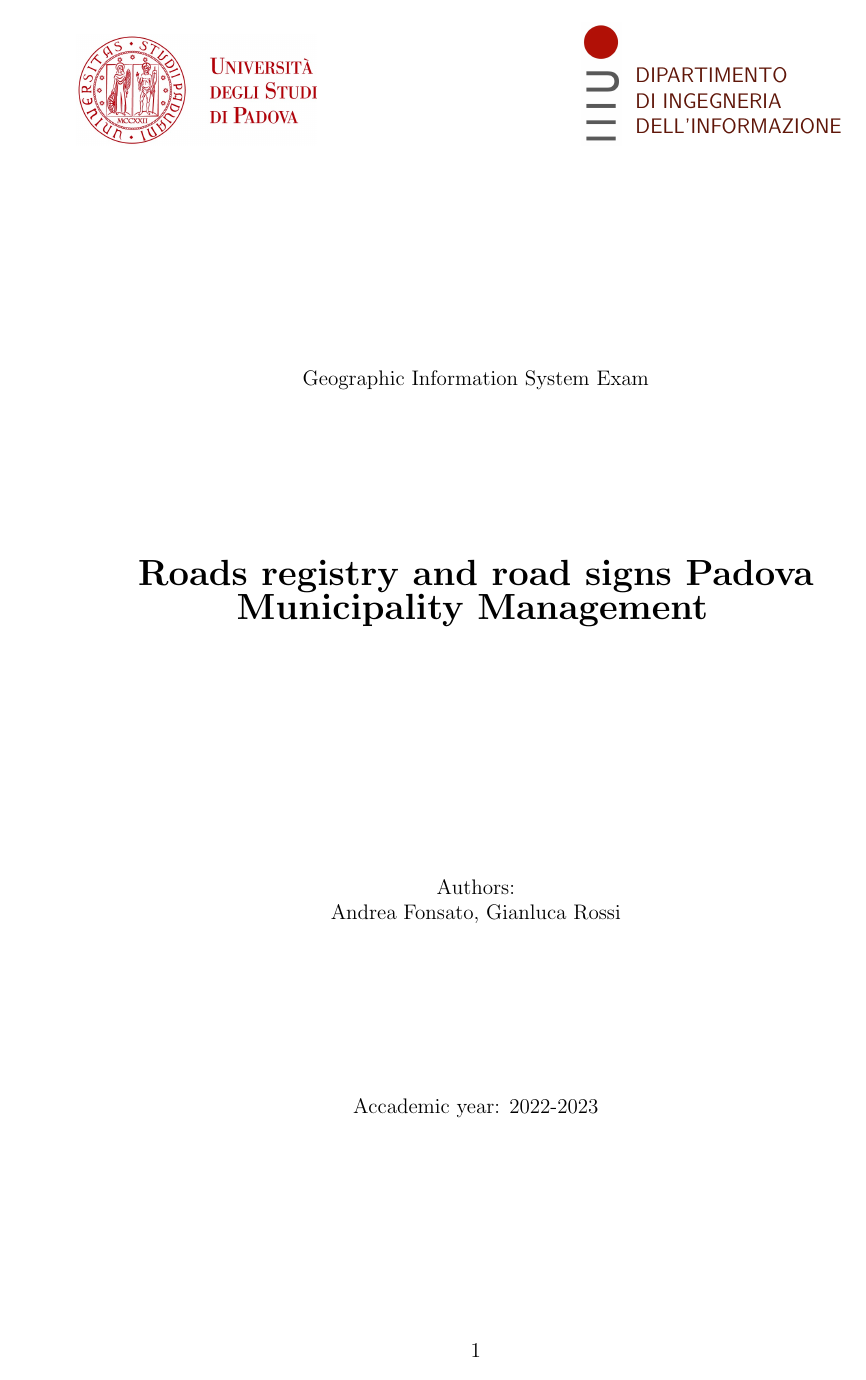
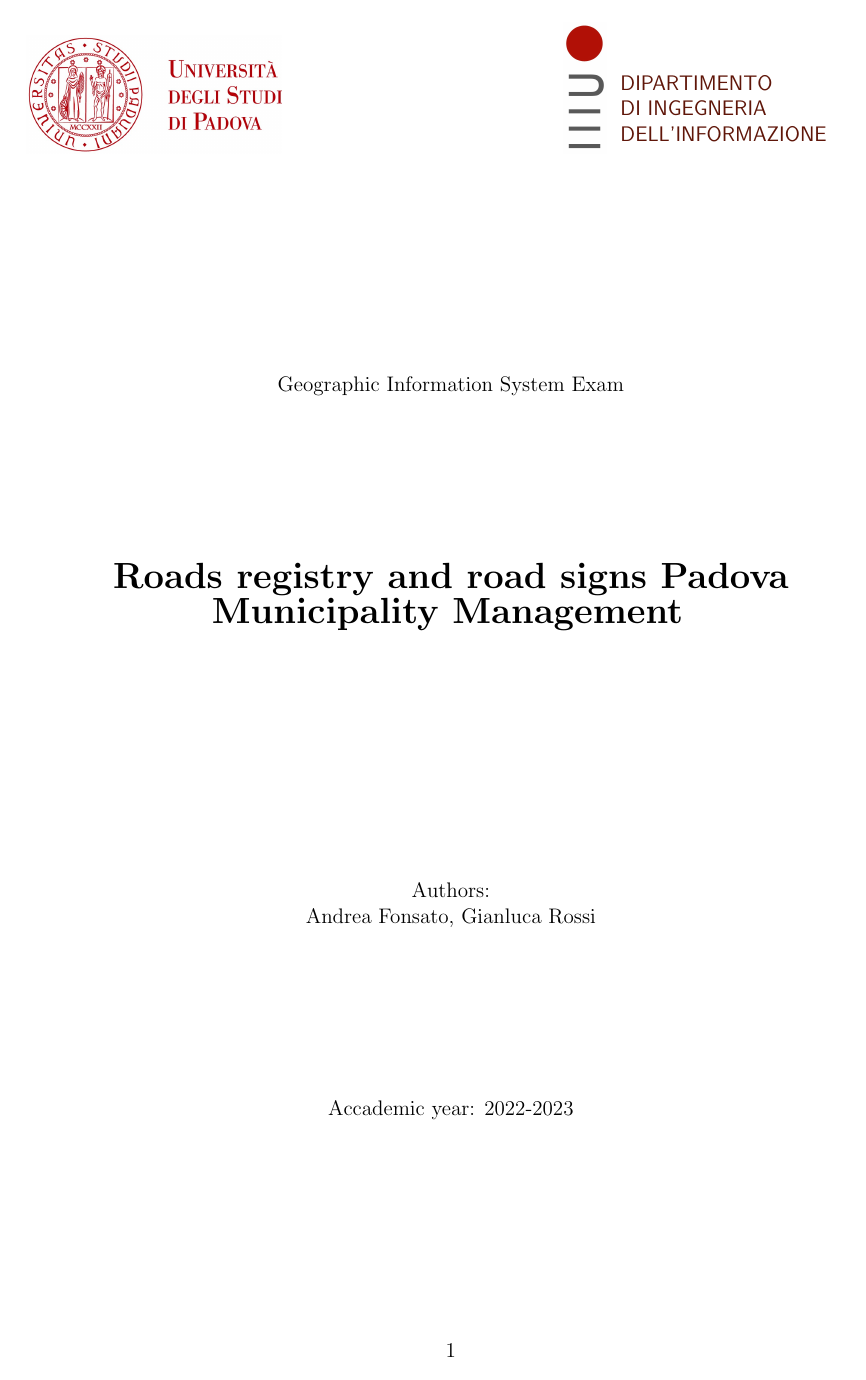
Before and after one commit to gianlucarossi15/GIS, a LaTeX document (latex/main.tex): page 1 of 14. Compiled offline with pdfLaTeX.

Commit message:
Minor changes

```diff
--- a/latex/main.tex
+++ b/latex/main.tex
@@ -1,10 +1,18 @@
 \documentclass[a4paper,12pt]{extarticle}
 \usepackage{geometry}
 \usepackage{graphicx}
-\usepackage[dvipsnames]{xcolor}
+\usepackage{array}
+\usepackage[dvipsnames,table]{xcolor}
 \usepackage[pdftex,bookmarks,colorlinks,breaklinks]{hyperref}
+\usepackage{multirow} % for multirow cells
+
 \hypersetup{linkcolor=black,citecolor=black,filecolor=black,urlcolor=black} % black links, for printed output
-\geometry{a4paper, top=2 cm, bottom=2 cm, left=3 cm, right=2 cm}
+\geometry{a4paper, top=2 cm, bottom=2 cm, left=2 cm, right=2 cm}
+
+\definecolor{LowRiskColor}{RGB}{255,255,128}
+\definecolor{MediumRiskColor}{RGB}{255,192,77}
+\definecolor{HighRiskColor}{RGB}{255,64,64}
+
 
 \usepackage{graphicx}
 \usepackage{booktabs}
```
Also changed, not shown: 1 other file.
